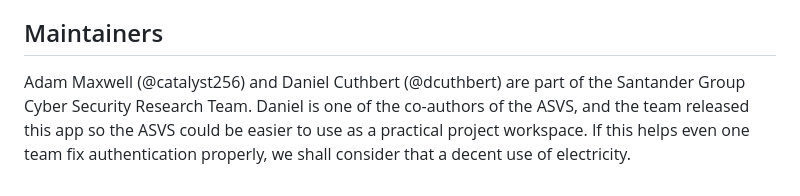
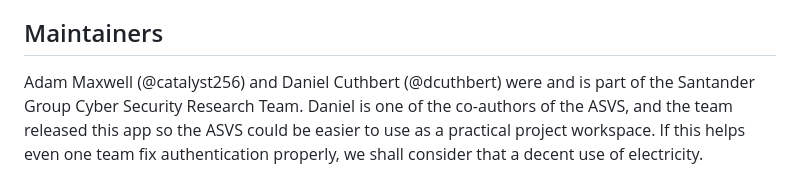
Before and after one commit to Santandersecurityresearch/asvs, a Markdown page: README.md, the part around the change. GitHub-like rendering.

```diff
--- a/README.md
+++ b/README.md
@@ -157,4 +157,4 @@ cyclonedx-py environment .venv/bin/python --sv 1.6 --of JSON --output-reproducib
 
 ## Maintainers
 
-Adam Maxwell (@catalyst256) and Daniel Cuthbert (@dcuthbert) are part of the Santander Group Cyber Security Research Team. Daniel is one of the co-authors of the ASVS, and the team released this app so the ASVS could be easier to use as a practical project workspace. If this helps even one team fix authentication properly, we shall consider that a decent use of electricity.
+Adam Maxwell (@catalyst256) and Daniel Cuthbert (@dcuthbert) were and is part of the Santander Group Cyber Security Research Team. Daniel is one of the co-authors of the ASVS, and the team released this app so the ASVS could be easier to use as a practical project workspace. If this helps even one team fix authentication properly, we shall consider that a decent use of electricity.
```
